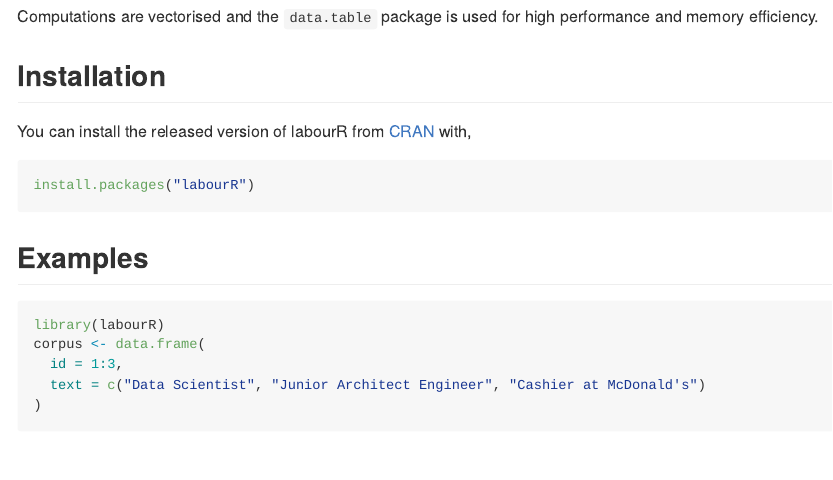
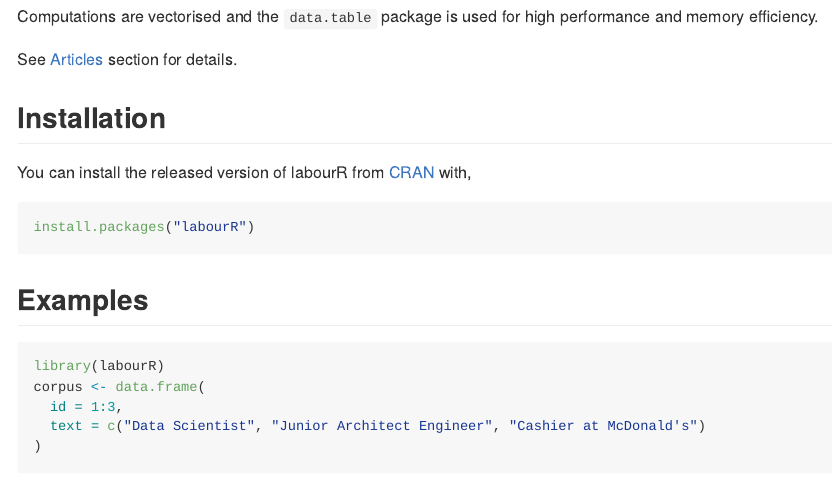
Before and after one commit to eworx-org/labourR, an R Markdown document (README.Rmd): the page in a window 1100 px wide, from 220 px down. The pictures show the output file README.md that the author committed with the source, drawn offline in the style of GitHub; badge pictures from the web are left out.

Commit message:
Add link to website

```diff
--- a/README.Rmd
+++ b/README.Rmd
@@ -26,6 +26,8 @@ The goal of labourR is to map multilingual free-text of occupations, such as a j
 <img src="man/figures/ESCO_ISCO_hierarchy.svg" width="650"/>
 
 Computations are vectorised and the `data.table` package is used for high performance and memory efficiency.
+
+See [Articles](https://alekoure.github.io/labourR/articles/occupations_retrieval.html) section for details.
 
 ## Installation
 
```
Also changed, not shown: README.md.
